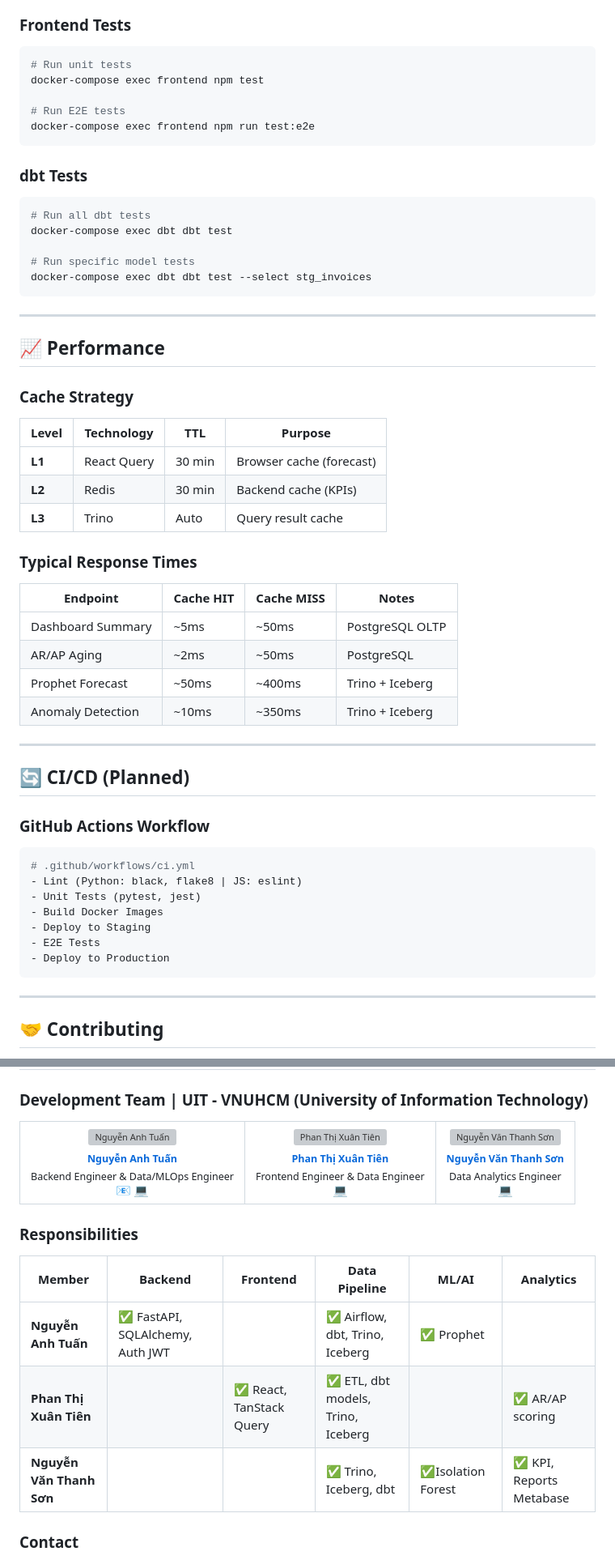
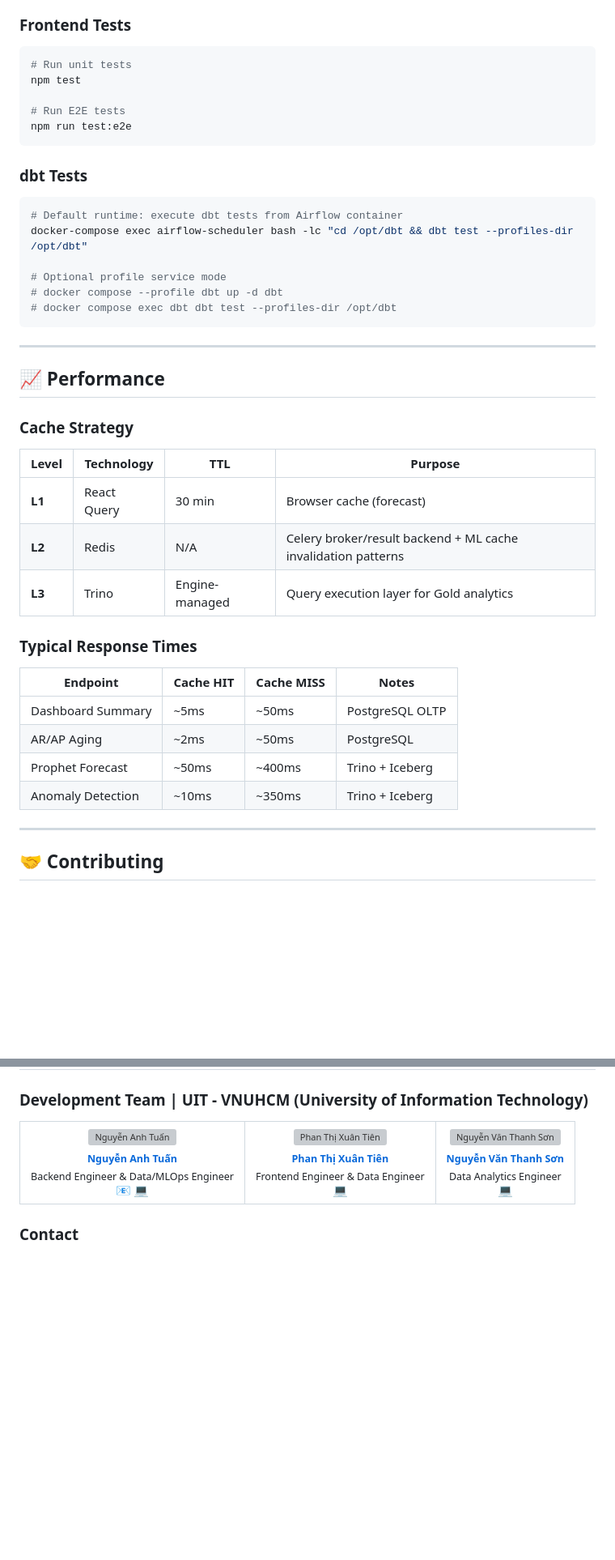
Before and after one commit to SelinaPhan0205/SME_Pulse, a Markdown page: README.md, 2 parts joined by grey strips. Shown at 81% size. GitHub-like rendering; blank space fills up the shorter version; grey boxes are pictures that could not be loaded.

````diff
--- a/README.md
+++ b/README.md
@@ -466,19 +495,20 @@ docker-compose exec backend pytest tests/test_auth.py
 ### Frontend Tests
 ```bash
 # Run unit tests
-docker-compose exec frontend npm test
+npm test
 
 # Run E2E tests
-docker-compose exec frontend npm run test:e2e
+npm run test:e2e
 ```
 
 ### dbt Tests
 ```bash
-# Run all dbt tests
-docker-compose exec dbt dbt test
+# Default runtime: execute dbt tests from Airflow container
+docker-compose exec airflow-scheduler bash -lc "cd /opt/dbt && dbt test --profiles-dir /opt/dbt"
 
-# Run specific model tests
-docker-compose exec dbt dbt test --select stg_invoices
+# Optional profile service mode
+# docker compose --profile dbt up -d dbt
+# docker compose exec dbt dbt test --profiles-dir /opt/dbt
 ```
 
 ---
@@ -489,8 +519,8 @@ docker-compose exec dbt dbt test --select stg_invoices
 | Level | Technology | TTL | Purpose |
 |-------|-----------|-----|---------|
 | **L1** | React Query | 30 min | Browser cache (forecast) |
-| **L2** | Redis | 30 min | Backend cache (KPIs) |
-| **L3** | Trino | Auto | Query result cache |
+| **L2** | Redis | N/A | Celery broker/result backend + ML cache invalidation patterns |
+| **L3** | Trino | Engine-managed | Query execution layer for Gold analytics |
 
 ### Typical Response Times
 | Endpoint | Cache HIT | Cache MISS | Notes |
@@ -499,21 +529,6 @@ docker-compose exec dbt dbt test --select stg_invoices
 | AR/AP Aging | ~2ms | ~50ms | PostgreSQL |
 | Prophet Forecast | ~50ms | ~400ms | Trino + Iceberg |
 | Anomaly Detection | ~10ms | ~350ms | Trino + Iceberg |
-
----
-
-## 🔄 CI/CD (Planned)
-
-### GitHub Actions Workflow
-```yaml
-# .github/workflows/ci.yml
-- Lint (Python: black, flake8 | JS: eslint)
-- Unit Tests (pytest, jest)
-- Build Docker Images
-- Deploy to Staging
-- E2E Tests
-- Deploy to Production
-```
 
 ---
 
@@ -583,14 +598,6 @@ This project is licensed under the MIT License - see the [LICENSE](LICENSE) file
   </tr>
 </table>
 
-### Responsibilities
-
-| Member | Backend | Frontend | Data Pipeline | ML/AI | Analytics |
-|--------|---------|----------|---------------|-------|-----------|
-| **Nguyễn Anh Tuấn** | ✅ FastAPI, SQLAlchemy, Auth JWT | | ✅ Airflow, dbt, Trino, Iceberg | ✅ Prophet | |
-| **Phan Thị Xuân Tiên** | | ✅ React, TanStack Query | ✅ ETL, dbt models, Trino, Iceberg | | ✅ AR/AP scoring |
-| **Nguyễn Văn Thanh Sơn** | | | ✅ Trino, Iceberg, dbt | ✅Isolation Forest | ✅ KPI, Reports Metabase |
-
 ### Contact
 
 - 📧 **Project Email**: Tuancuoi2703@gmail.com
````
Also changed, not shown: other parts of README.md (+43 -14 lines).
